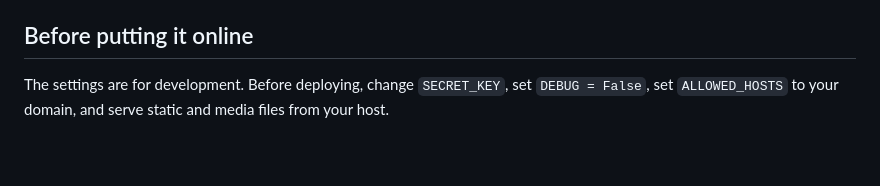
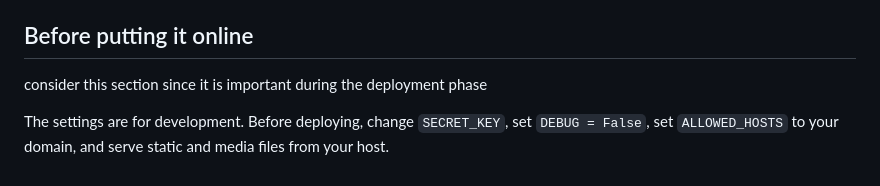
Before and after one commit to Sambila16/Rain-shop, a Markdown page: README.md, the part around the change. Rendered like a GitHub page; blank space fills up the shorter version.

Commit message:
Add deployment considerations to README
Added a note about deployment considerations.

```diff
--- a/README.md
+++ b/README.md
@@ -62,4 +62,6 @@ The slideshow photos are in `shop/static/img/` (the main photo) and `shop/static
 
 ## Before putting it online
 
+consider this section since it is important during the deployment phase
+
 The settings are for development. Before deploying, change `SECRET_KEY`, set `DEBUG = False`, set `ALLOWED_HOSTS` to your domain, and serve static and media files from your host.
```
